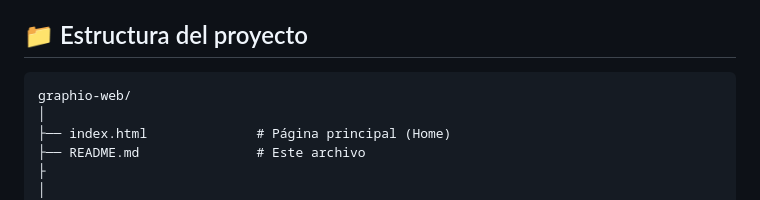
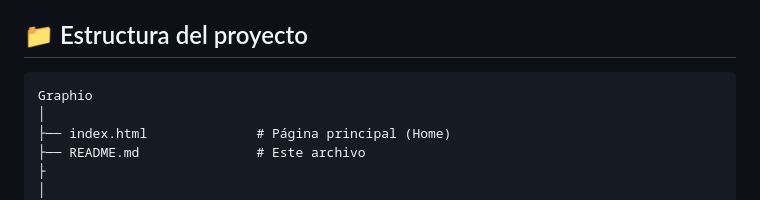
Before and after one commit to Graphio-Imprenta/Graphio, a Markdown page: README.md, the part around the change. GitHub-like rendering.

````diff
--- a/README.md
+++ b/README.md
@@ -38,7 +38,7 @@ La web tiene como objetivos principales:
 ## 📁 Estructura del proyecto
 
 ```
-graphio-web/
+Graphio
 │
 ├── index.html              # Página principal (Home)
 ├── README.md               # Este archivo
````
